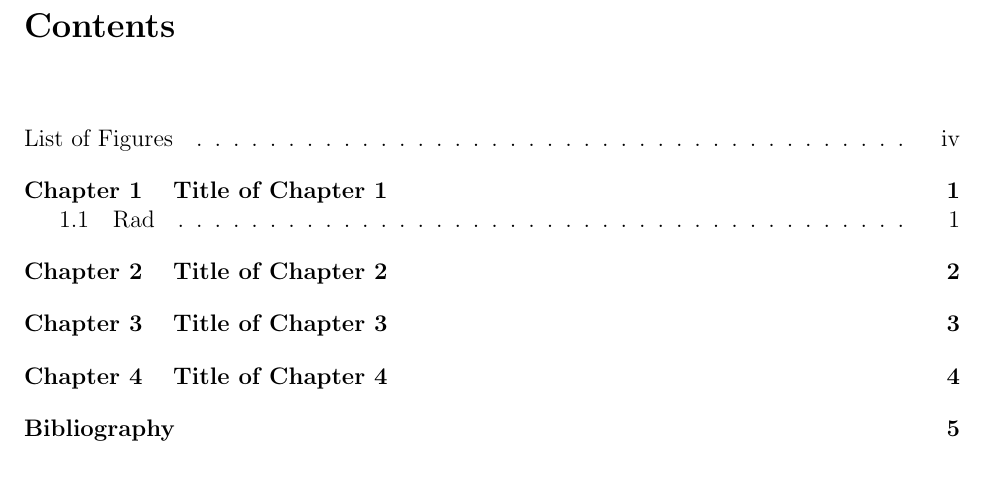
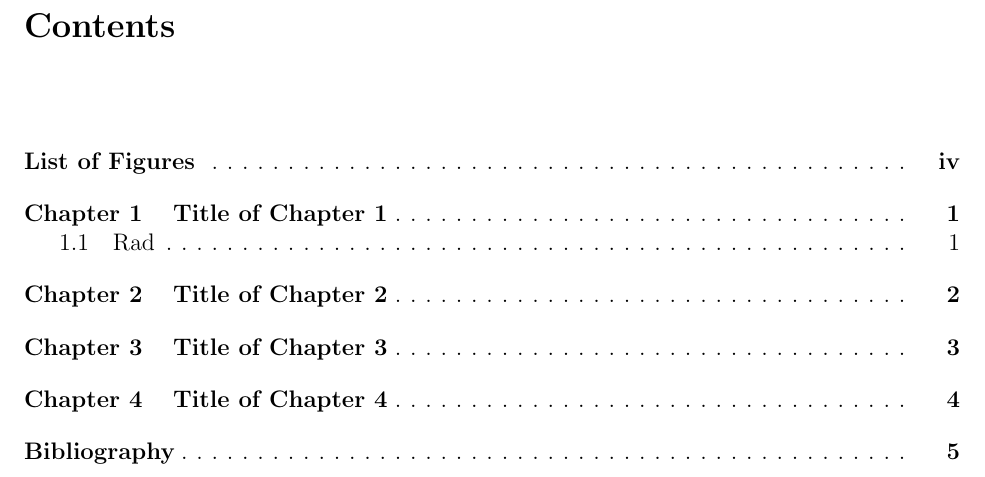
Before and after one commit to dcernst/MiscTeachingMaterials, a LaTeX thesis (ThesisFiles/thesis.tex, which reads ThesisFiles/nauthesis.cls): part of page 3 of 9, cut so that both start at the same text. Compiled offline with pdfLaTeX.

Commit message:
Attempt to fix table of content requirements

```diff
--- a/ThesisFiles/nauthesis.cls
+++ b/ThesisFiles/nauthesis.cls
@@ -659,7 +659,8 @@
               {\MakeUppercase\listfigurename}}%
     \@starttoc{lof}%
     \if@restonecol\twocolumn\fi
-    \addcontentsline{toc}{front}{\listfigurename}}
+%    \addcontentsline{toc}{front}{\listfigurename}
+	}
 \newcommand*\l@figure{\@dottedtocline{1}{1.5em}{2.3em}}
 \newcommand\listoftables{%
     \if@twocolumn
--- a/ThesisFiles/thesis.tex
+++ b/ThesisFiles/thesis.tex
@@ -8,6 +8,14 @@
 \usepackage{subcaption}
 \usepackage[lmargin=1in,rmargin=1in]{geometry}
 \usepackage{setspace}
+
+\usepackage[titles]{tocloft}
+\usepackage{tocbasic}
+
+% reduce space between dots
+\renewcommand{\cftdotsep}{3.3}
+
+\renewcommand{\cftchapleader}{\cftdotfill{\cftdotsep}} % for chapters
 
 \input{preamble}
 
```
Also changed, not shown: ThesisFiles/thesis.tex (3 more changed lines).
